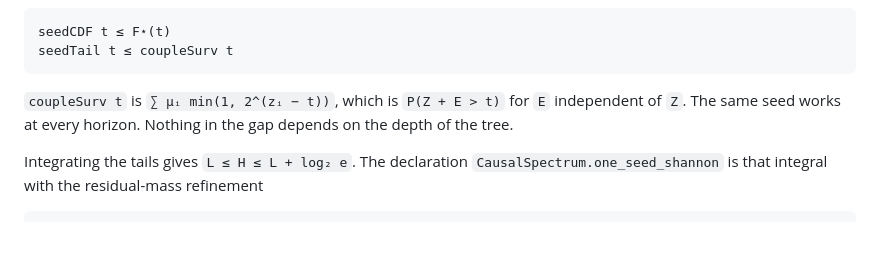
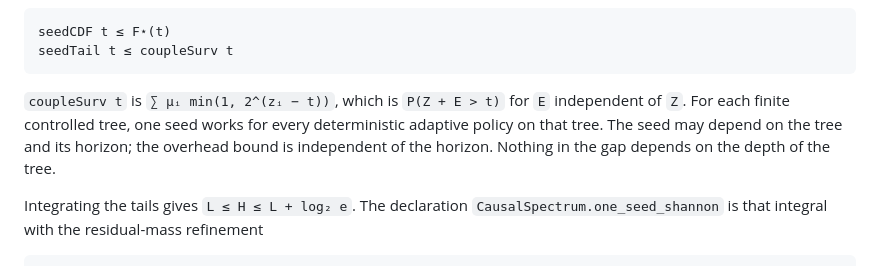
Before and after one commit to jendamikulik/finite-Shannon-theorem, a Markdown page: README.md, the part around the change. Rendered like a GitHub page; blank space fills up the shorter version.

````diff
--- a/README.md
+++ b/README.md
@@ -21,7 +21,7 @@ seedCDF t ≤ F⋆(t)
 seedTail t ≤ coupleSurv t
 ```
 
-`coupleSurv t` is `∑ μᵢ min(1, 2^(zᵢ − t))`, which is `P(Z + E > t)` for `E` independent of `Z`. The same seed works at every horizon. Nothing in the gap depends on the depth of the tree.
+`coupleSurv t` is `∑ μᵢ min(1, 2^(zᵢ − t))`, which is `P(Z + E > t)` for `E` independent of `Z`. For each finite controlled tree, one seed works for every deterministic adaptive policy on that tree. The seed may depend on the tree and its horizon; the overhead bound is independent of the horizon. Nothing in the gap depends on the depth of the tree.
 
 Integrating the tails gives `L ≤ H ≤ L + log₂ e`. The declaration `CausalSpectrum.one_seed_shannon` is that integral with the residual-mass refinement
 
````
